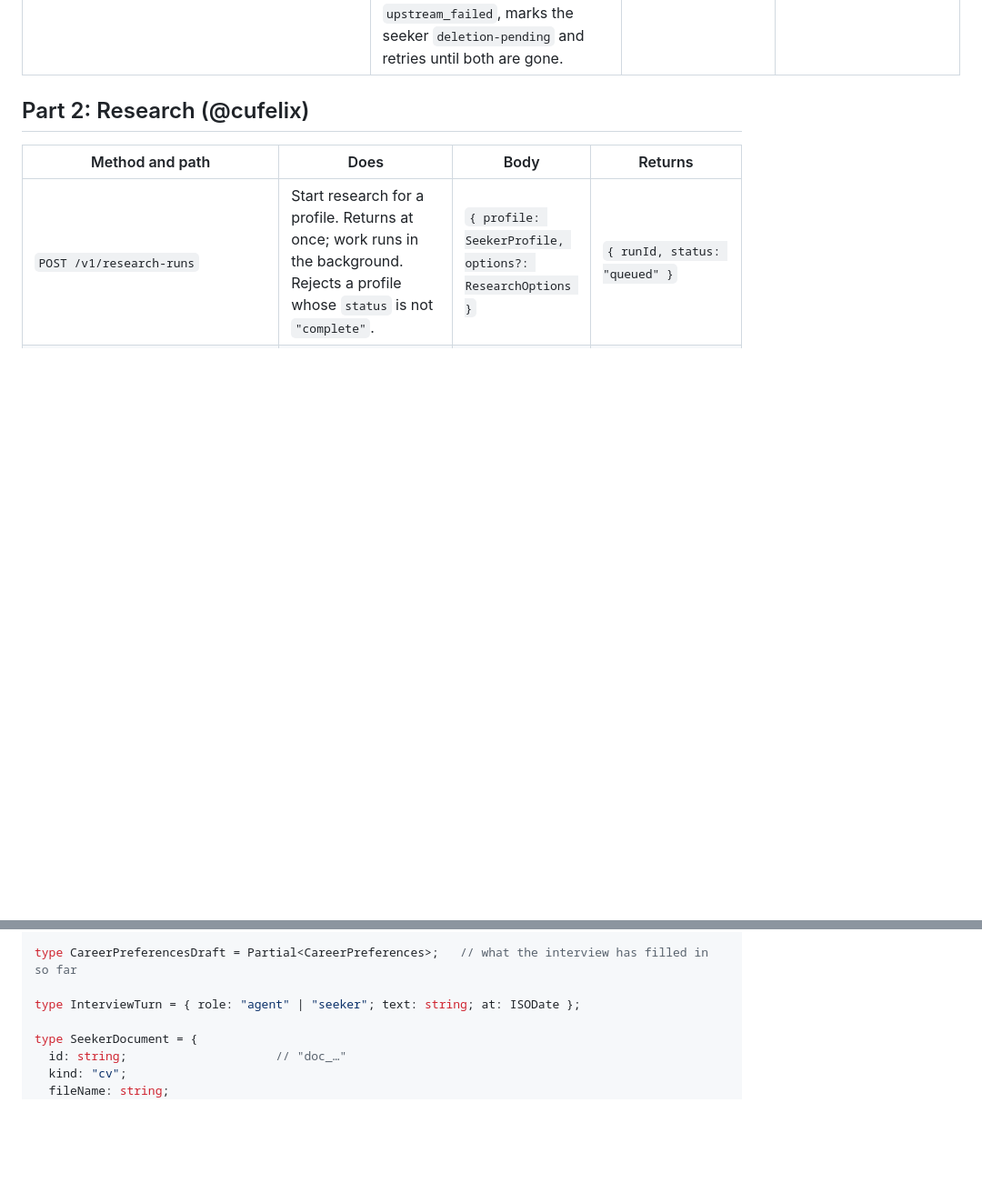
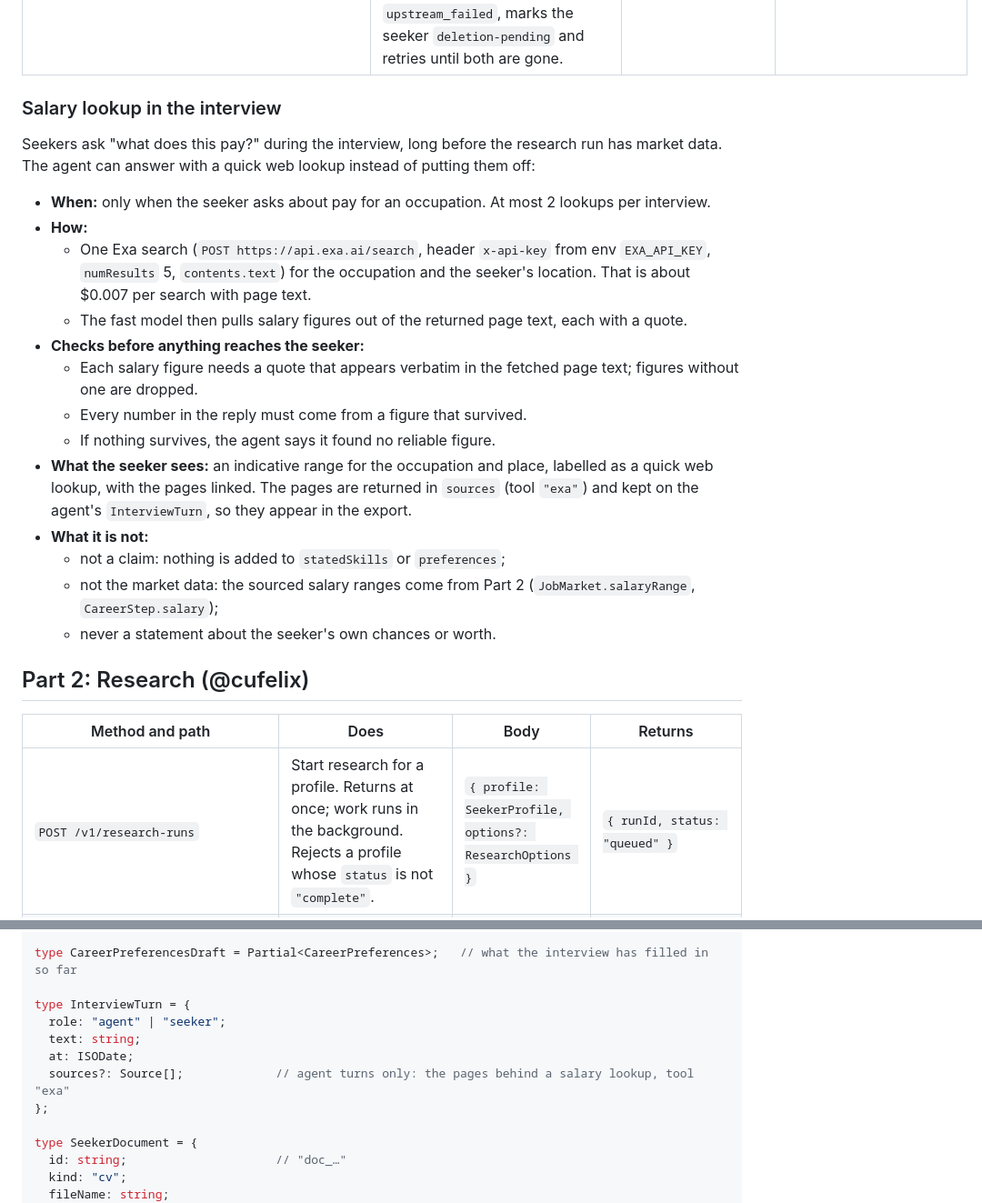
Before and after one commit to cufelix/Waymark, a Markdown page: API.md, 2 parts joined by grey strips. Shown at 91% size. GitHub-like rendering; blank space fills up the shorter version.

Commit message:
docs: salary lookup in the interview
When the seeker asks about pay, the interview agent may run one quick
Exa search and answer with an indicative range. Every figure needs a
verbatim quote from a linked page. Adds optional sources to the
interview reply and InterviewTurn, the 4,000-character limit on
interview text, and issue B7.

```diff
--- a/API.md
+++ b/API.md
@@ -81,6 +81,24 @@ sequenceDiagram
 | `GET /v1/seekers/{seekerId}/profile` | **The handoff object.** `status` is `"complete"` once preferences have at least one target occupation and consent is given. | | `SeekerProfile` |
 | `GET /v1/seekers/{seekerId}/export` | Everything stored about the seeker in both parts (GDPR). Part 1 adds the runs from Part 2's `GET /v1/seekers/{seekerId}/research-runs`. | | `SeekerExport` |
 | `DELETE /v1/seekers/{seekerId}` | Hard delete in both parts (GDPR). Part 1 calls Part 2's `DELETE /v1/seekers/{seekerId}/research` first. If that fails, it answers `upstream_failed`, marks the seeker `deletion-pending` and retries until both are gone. | | `{ deleted: true }` |
+
+### Salary lookup in the interview
+
+Seekers ask "what does this pay?" during the interview, long before the research run has market data. The agent can answer with a quick web lookup instead of putting them off:
+
+- **When:** only when the seeker asks about pay for an occupation. At most 2 lookups per interview.
+- **How:**
+  - One Exa search (`POST https://api.exa.ai/search`, header `x-api-key` from env `EXA_API_KEY`, `numResults` 5, `contents.text`) for the occupation and the seeker's location. That is about $0.007 per search with page text.
+  - The fast model then pulls salary figures out of the returned page text, each with a quote.
+- **Checks before anything reaches the seeker:**
+  - Each salary figure needs a quote that appears verbatim in the fetched page text; figures without one are dropped.
+  - Every number in the reply must come from a figure that survived.
+  - If nothing survives, the agent says it found no reliable figure.
+- **What the seeker sees:** an indicative range for the occupation and place, labelled as a quick web lookup, with the pages linked. The pages are returned in `sources` (tool `"exa"`) and kept on the agent's `InterviewTurn`, so they appear in the export.
+- **What it is not:**
+  - not a claim: nothing is added to `statedSkills` or `preferences`;
+  - not the market data: the sourced salary ranges come from Part 2 (`JobMarket.salaryRange`, `CareerStep.salary`);
+  - never a statement about the seeker's own chances or worth.
 
 ## Part 2: Research (@cufelix)
 
@@ -165,7 +183,12 @@ type CareerPreferences = {
 
 type CareerPreferencesDraft = Partial<CareerPreferences>;   // what the interview has filled in so far
 
-type InterviewTurn = { role: "agent" | "seeker"; text: string; at: ISODate };
+type InterviewTurn = {
+  role: "agent" | "seeker";
+  text: string;
+  at: ISODate;
+  sources?: Source[];             // agent turns only: the pages behind a salary lookup, tool "exa"
+};
 
 type SeekerDocument = {
   id: string;                     // "doc_…"
```
Also changed, not shown: other parts of API.md (+1 -1 lines), PLAN.md (+1 -0 lines).
